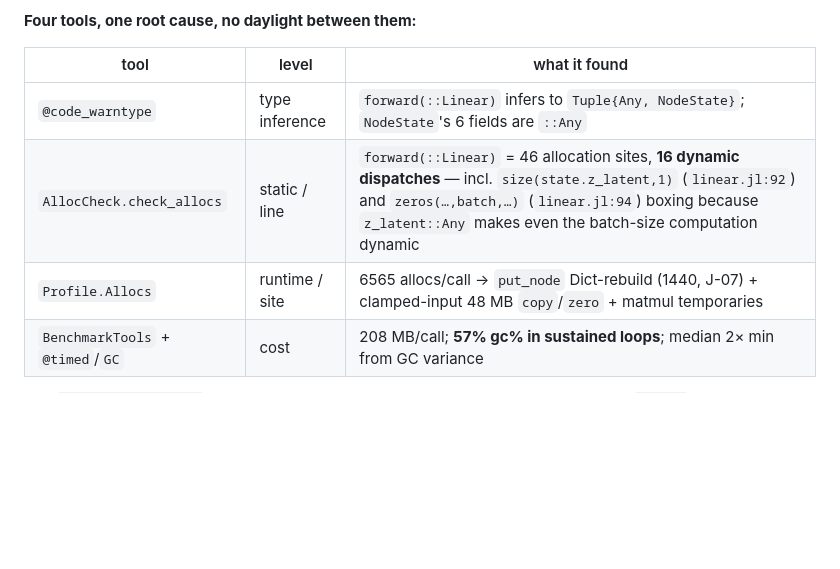
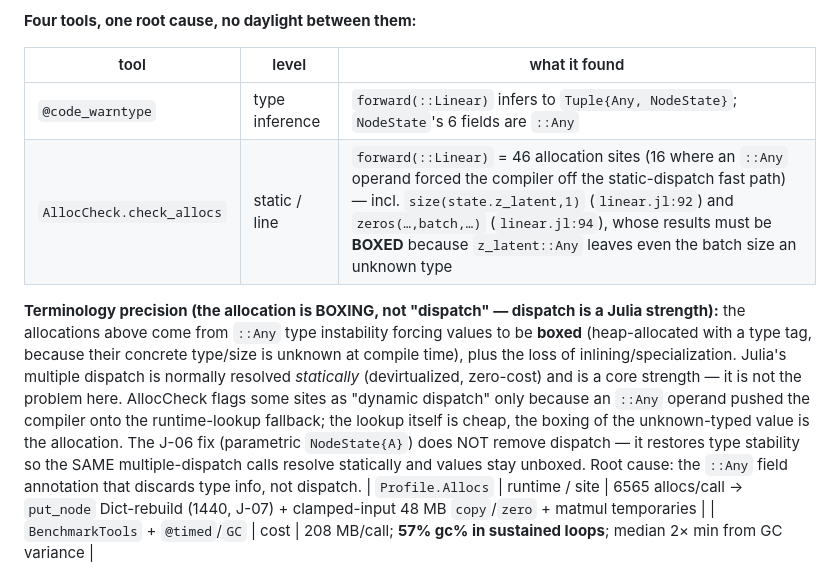
Before and after one commit to CognitiveSubstratesAI/FabricPC, a Markdown page: docs/decisions.md, the part around the change. Drawn GitHub-style; blank space fills up the shorter version.

Commit message:
docs(fabricpc): correct the "dynamic dispatch" framing -- the allocation is BOXING, dispatch is a Julia strength
Fixed imprecise framing (user-corrected): I'd labeled the ::Any allocation
cost as "dynamic dispatch." That conflates two things and mislabels a Julia
strength. Precisely:
- The allocation is BOXING -- ::Any values are heap-allocated with a type tag
  because their concrete type/size is unknown at compile time. The box is the
  allocation; the dispatch lookup itself is cheap and doesn't allocate.
- Multiple dispatch (incl. runtime-resolved) is a CORE JULIA STRENGTH,
  normally devirtualized/static and zero-cost. It is not the problem.
- Root cause = the ::Any field annotation that discards type info, forcing
  boxing + loss of inlining. AllocCheck labels sites "dynamic dispatch" only
  because an ::Any operand pushed the compiler onto the runtime fallback.
- The J-06 fix (parametric NodeState{A}) does NOT remove dispatch -- it
  restores type stability so the SAME dispatch calls resolve statically and
  values stay unboxed.

Corrected §28 addendum 2 table + added a terminology-precision note; fixed the
register J-06 parenthetical.

Co-Authored-By: Claude Sonnet 5 <noreply@anthropic.com>

```diff
--- a/docs/decisions.md
+++ b/docs/decisions.md
@@ -1750,7 +1750,9 @@ Applying the GC/memory-management reference (`docs/specs/Julia/Memeory managemen
 | tool | level | what it found |
 |---|---|---|
 | `@code_warntype` | type inference | `forward(::Linear)` infers to `Tuple{Any, NodeState}`; `NodeState`'s 6 fields are `::Any` |
-| `AllocCheck.check_allocs` | static / line | `forward(::Linear)` = 46 allocation sites, **16 dynamic dispatches** — incl. `size(state.z_latent,1)` (`linear.jl:92`) and `zeros(…,batch,…)` (`linear.jl:94`) boxing because `z_latent::Any` makes even the batch-size computation dynamic |
+| `AllocCheck.check_allocs` | static / line | `forward(::Linear)` = 46 allocation sites (16 where an `::Any` operand forced the compiler off the static-dispatch fast path) — incl. `size(state.z_latent,1)` (`linear.jl:92`) and `zeros(…,batch,…)` (`linear.jl:94`), whose results must be **BOXED** because `z_latent::Any` leaves even the batch size an unknown type |
+
+**Terminology precision (the allocation is BOXING, not "dispatch" — dispatch is a Julia strength):** the allocations above come from `::Any` type instability forcing values to be **boxed** (heap-allocated with a type tag, because their concrete type/size is unknown at compile time), plus the loss of inlining/specialization. Julia's multiple dispatch is normally resolved *statically* (devirtualized, zero-cost) and is a core strength — it is not the problem here. AllocCheck flags some sites as "dynamic dispatch" only because an `::Any` operand pushed the compiler onto the runtime-lookup fallback; the lookup itself is cheap, the boxing of the unknown-typed value is the allocation. The J-06 fix (parametric `NodeState{A}`) does NOT remove dispatch — it restores type stability so the SAME multiple-dispatch calls resolve statically and values stay unboxed. Root cause: the `::Any` field annotation that discards type info, not dispatch.
 | `Profile.Allocs` | runtime / site | 6565 allocs/call → `put_node` Dict-rebuild (1440, J-07) + clamped-input 48 MB `copy`/`zero` + matmul temporaries |
 | `BenchmarkTools` + `@timed`/`GC` | cost | 208 MB/call; **57% gc% in sustained loops**; median 2× min from GC variance |
 
```
Also changed, not shown: docs/AUDIT_REGISTER.md (+1 -1 lines).
